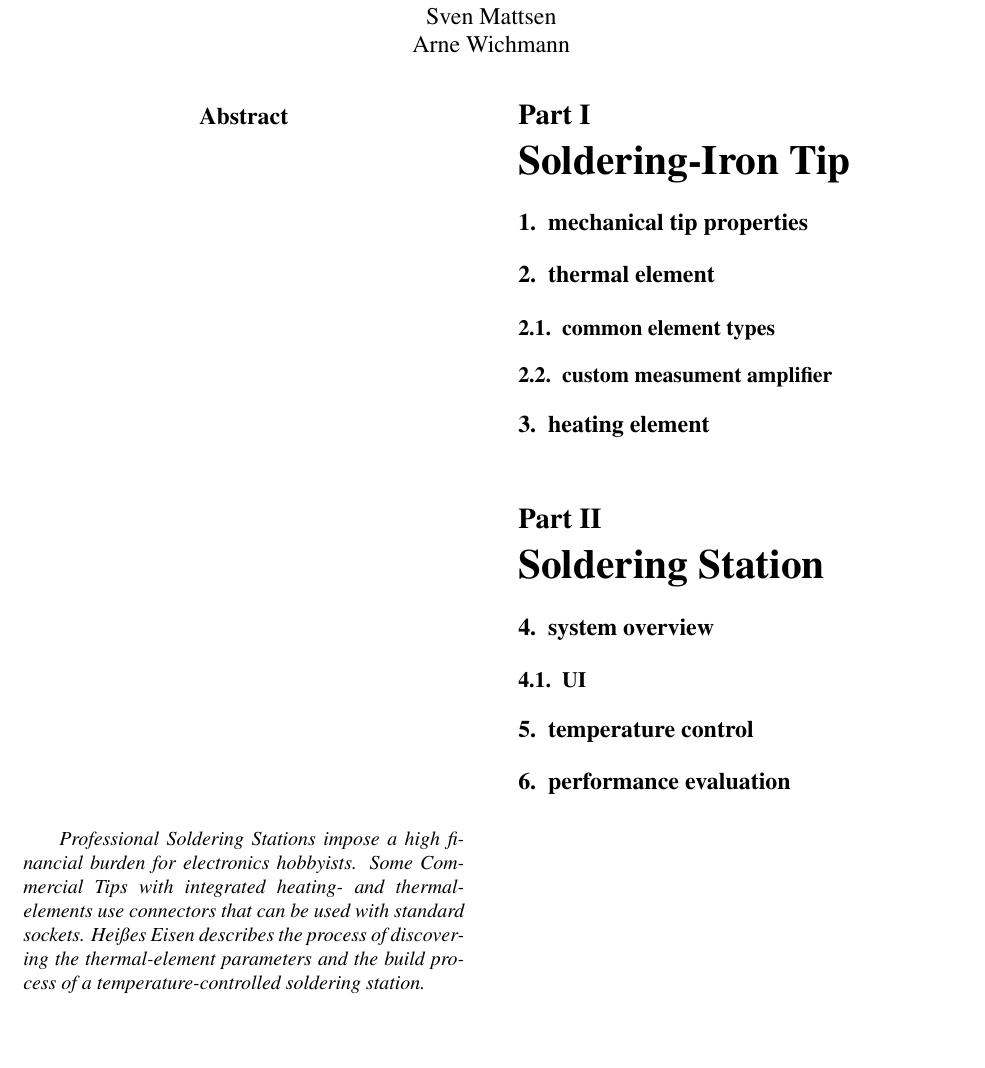
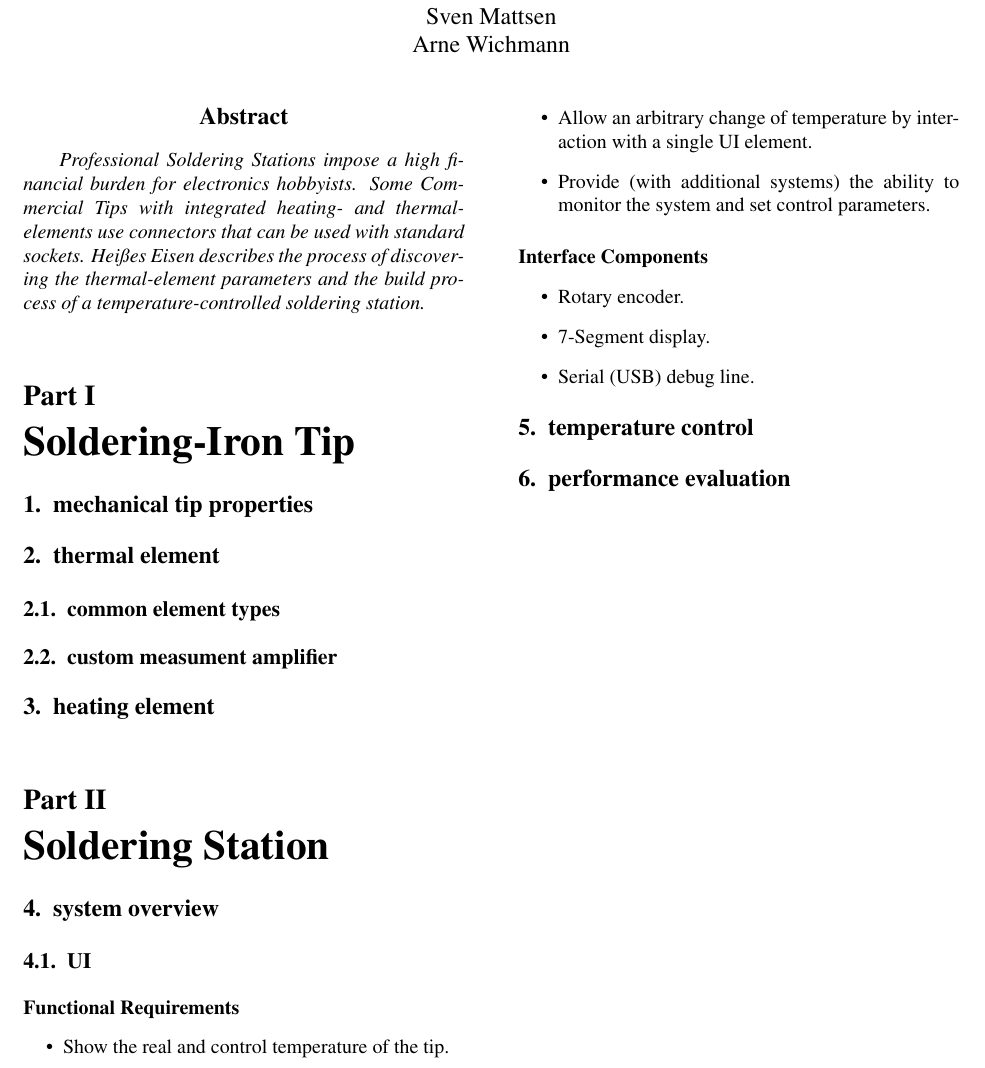
Before and after one commit to arnew/Heisses-Eisen, a LaTeX paper (docs/article.tex, which reads docs/station.tex): part of the page, cut so that both start at the same text, the shorter picture padded with empty space. Compiled offline with pdfLaTeX.

Commit message:
ui requirements

```diff
--- a/docs/station.tex
+++ b/docs/station.tex
@@ -2,6 +2,21 @@
 
 \section{system overview}
 \subsection{UI}
+\paragraph{Functional Requirements}
+
+\begin{itemize}
+	\item Show the real and control temperature of the tip.
+	\item Allow an arbitrary change of temperature by interaction
+		with a single UI element.
+	\item Provide (with additional systems) the ability to monitor
+		the system and set control parameters.
+\end{itemize}
+\paragraph{Interface Components}
+\begin{itemize}
+	\item Rotary encoder.
+	\item 7-Segment display.
+	\item Serial (USB) debug line.
+\end{itemize}
 
 \section{temperature control}
 
```
Also changed, not shown: docs/article.pdf.
